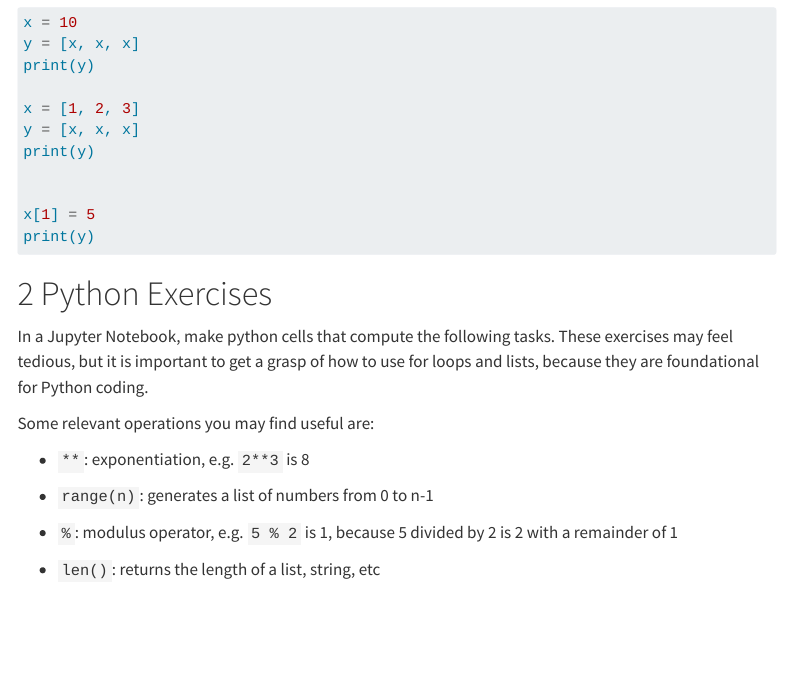
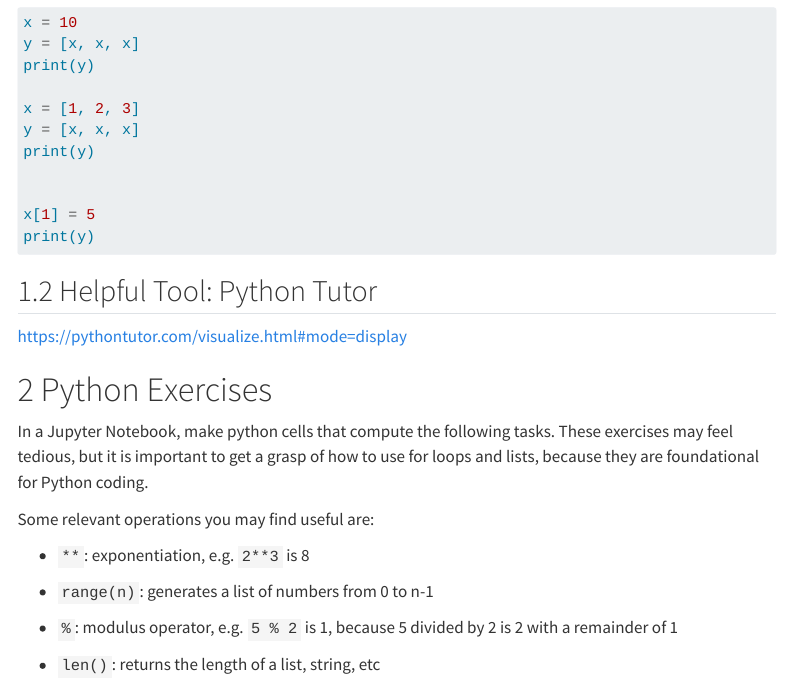
Before and after one commit to romiHill/lx394_lab_materials, a Quarto document (lab/lab04.qmd): the page in a window 1100 px wide, from 1490 px down. Rendered offline with R 4.5, knitr and Pandoc in place of Quarto, with nearby package versions; some code elsewhere in the file could not run offline; menus at the side of the page are left out.

Commit message:
add python tutor link

````diff
--- a/lab/lab04.qmd
+++ b/lab/lab04.qmd
@@ -105,6 +105,10 @@ x[1] = 5
 print(y)
 ```
 
+## Helpful Tool: Python Tutor
+
+<https://pythontutor.com/visualize.html#mode=display>
+
 # Python Exercises
 
 In a Jupyter Notebook, make python cells that compute the following tasks. These exercises may feel tedious, but it is important to get a grasp of how to use for loops and lists, because they are foundational for Python coding.
````
Also changed, not shown: lab/lab04.qmd (2 more changed lines).
